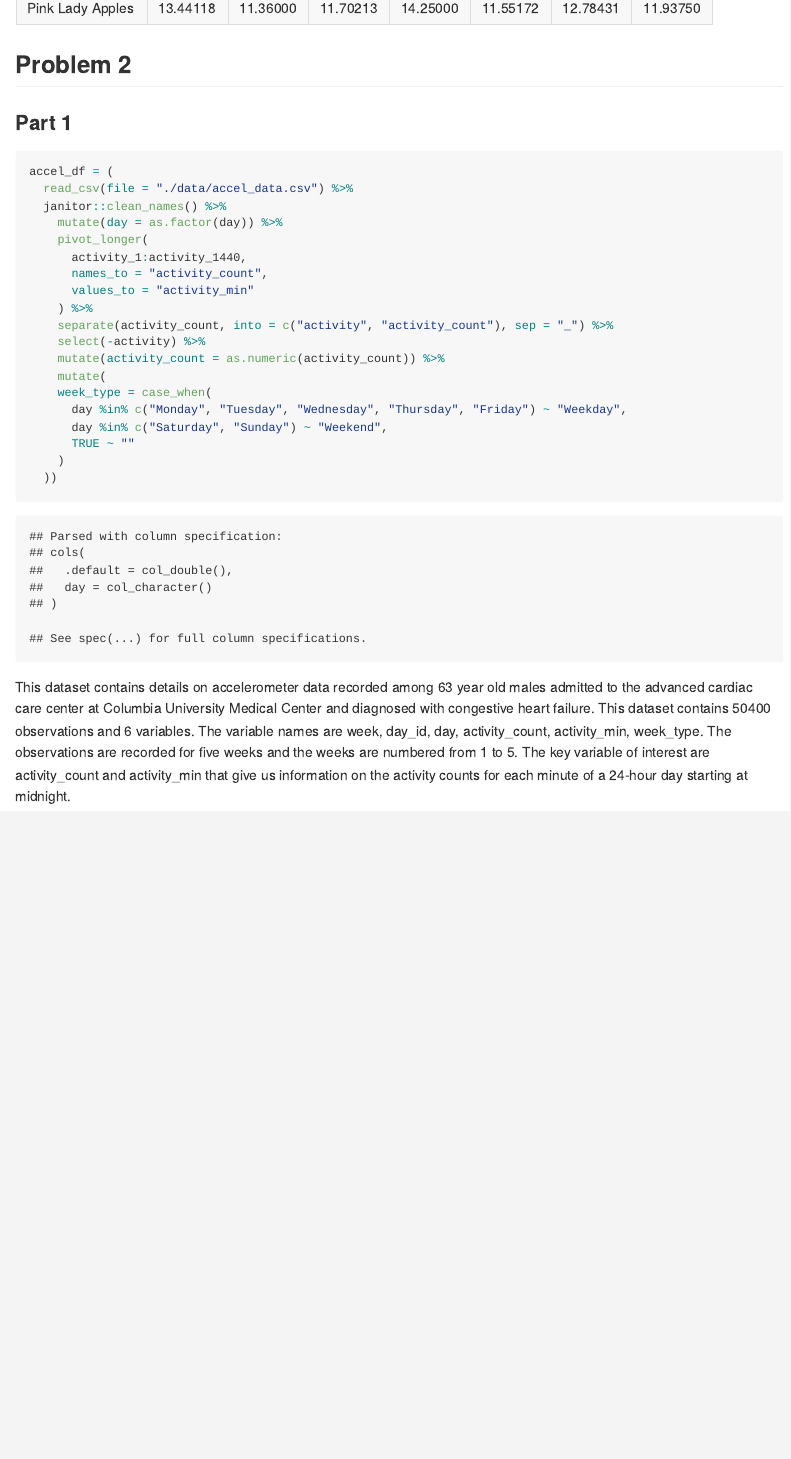
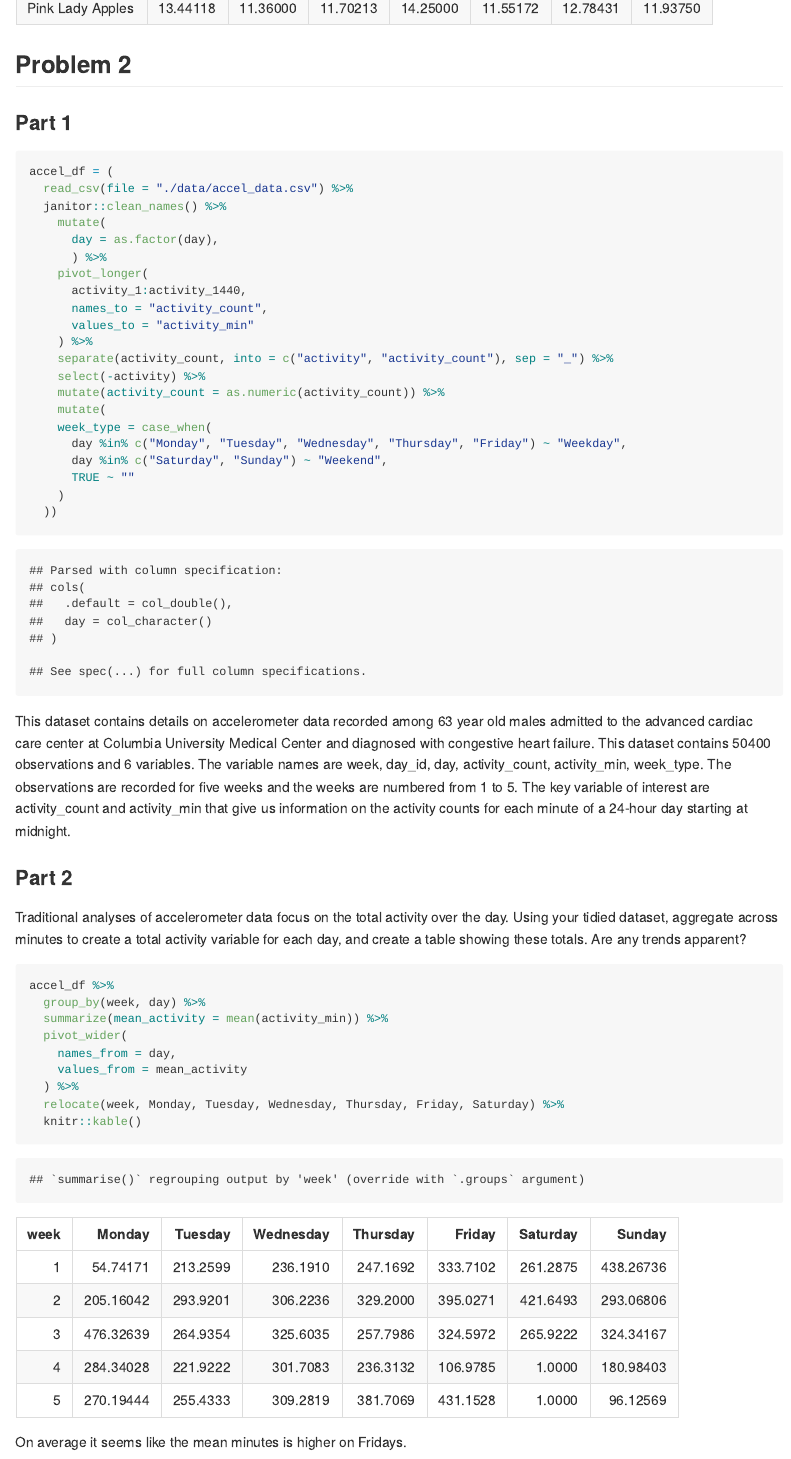
Before and after one commit to pk2646/p8105_hw3_pk2646, an R Markdown document (p8105_hw3_pk2646.Rmd): the page in a window 1100 px wide, from 3590 px down. The pictures show the output file p8105_hw3_pk2646.md that the author committed with the source, drawn offline in the style of GitHub.

Commit message:
Problem 2 part 2

````diff
--- a/p8105_hw3_pk2646.Rmd
+++ b/p8105_hw3_pk2646.Rmd
@@ -125,3 +127,21 @@ accel_df = (
 ```
 
 This dataset contains details on accelerometer data recorded among 63 year old males admitted to the advanced cardiac care center at Columbia University Medical Center and diagnosed with congestive heart failure. This dataset contains  `r nrow(accel_df)` observations and `r ncol(accel_df)` variables. The variable names are `r names(accel_df)`. The observations are recorded for five weeks and the weeks are numbered from 1 to 5. The key variable of interest are activity_count and activity_min that give us information on the activity counts for each minute of a 24-hour day starting at midnight.
+
+### Part 2
+
+Traditional analyses of accelerometer data focus on the total activity over the day. Using your tidied dataset, aggregate across minutes to create a total activity variable for each day, and create a table showing these totals. Are any trends apparent?
+
+```{r count_and_order5}
+accel_df %>%
+  group_by(week, day) %>%
+  summarize(mean_activity = mean(activity_min)) %>%
+  pivot_wider(
+    names_from = day,
+    values_from = mean_activity
+  ) %>%
+  relocate(week, Monday, Tuesday, Wednesday, Thursday, Friday, Saturday) %>%
+  knitr::kable()
+```
+
+On average it seems like the mean minutes is higher on Fridays.
````
Also changed, not shown: p8105_hw3_pk2646.md, p8105_hw3_pk2646.Rmd (4 more changed lines).
